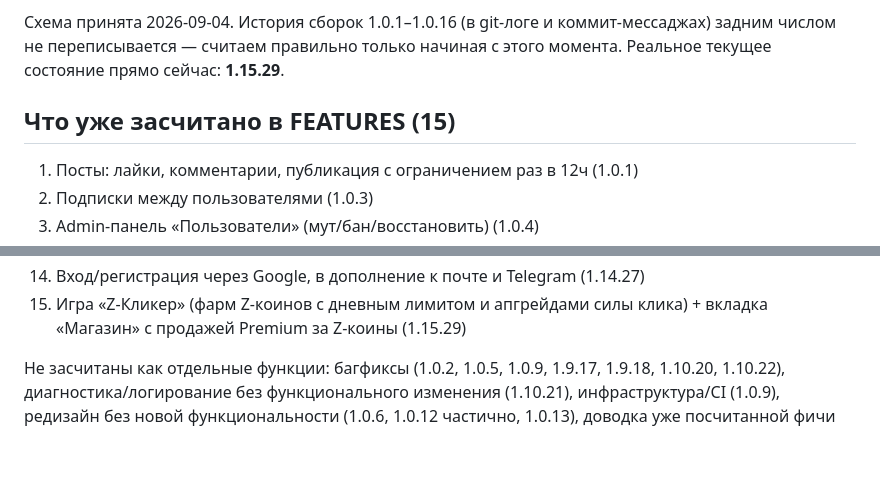
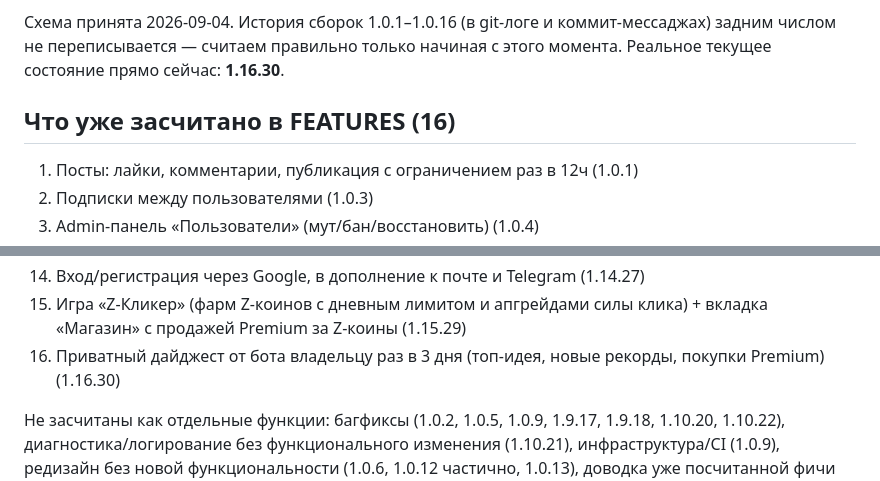
Before and after one commit to zaa4eem/valevo, a Markdown page: zaa4eem-site/VERSIONING.md, 2 parts joined by grey strips. Drawn GitHub-style; blank space fills up the shorter version.

Commit message:
Update VERSIONING.md: record feature 16 (owner digest DM)
Co-Authored-By: Claude Sonnet 5 <noreply@anthropic.com>
Claude-Session: https://claude.ai/code/session_01KKcwWS5yRExyFsZb1vHxze

```diff
--- a/zaa4eem-site/VERSIONING.md
+++ b/zaa4eem-site/VERSIONING.md
@@ -14,9 +14,9 @@
 Схема принята 2026-09-04. История сборок 1.0.1–1.0.16 (в git-логе и
 коммит-мессаджах) задним числом не переписывается — считаем правильно
 только начиная с этого момента. Реальное текущее состояние прямо
-сейчас: **1.15.29**.
+сейчас: **1.16.30**.
 
-## Что уже засчитано в FEATURES (15)
+## Что уже засчитано в FEATURES (16)
 
 1. Посты: лайки, комментарии, публикация с ограничением раз в 12ч (1.0.1)
 2. Подписки между пользователями (1.0.3)
@@ -34,6 +34,8 @@
 14. Вход/регистрация через Google, в дополнение к почте и Telegram (1.14.27)
 15. Игра «Z-Кликер» (фарм Z-коинов с дневным лимитом и апгрейдами силы
     клика) + вкладка «Магазин» с продажей Premium за Z-коины (1.15.29)
+16. Приватный дайджест от бота владельцу раз в 3 дня (топ-идея, новые
+    рекорды, покупки Premium) (1.16.30)
 
 Не засчитаны как отдельные функции: багфиксы (1.0.2, 1.0.5, 1.0.9,
 1.9.17, 1.9.18, 1.10.20, 1.10.22), диагностика/логирование без
```
